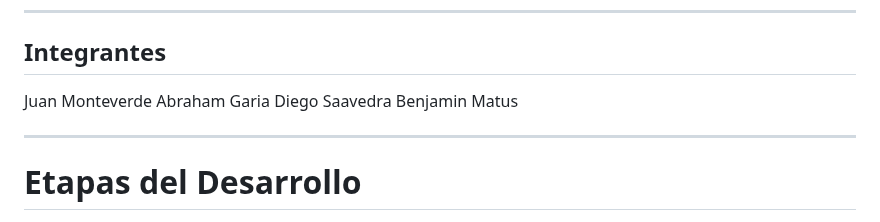
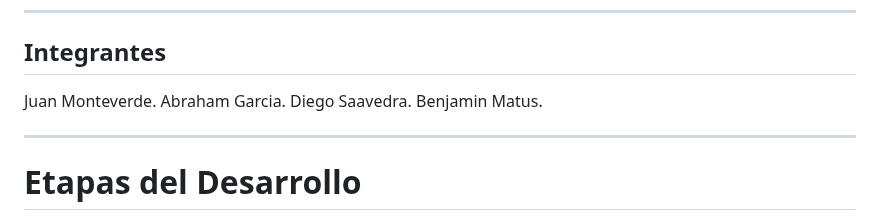
Before and after one commit to juanm0nt/Tarea2.Grupo6, a Markdown page: README.md, the part around the change. GitHub-like rendering.

```diff
--- a/README.md
+++ b/README.md
@@ -7,10 +7,10 @@ Este proyecto implementa un simulador basado en el patrón Publisher-Subscriber
 ---
 ## Integrantes
 
-Juan Monteverde
-Abraham Garia
-Diego Saavedra
-Benjamin Matus
+Juan Monteverde.
+Abraham Garcia.
+Diego Saavedra.
+Benjamin Matus.
 
 ---
 
```
